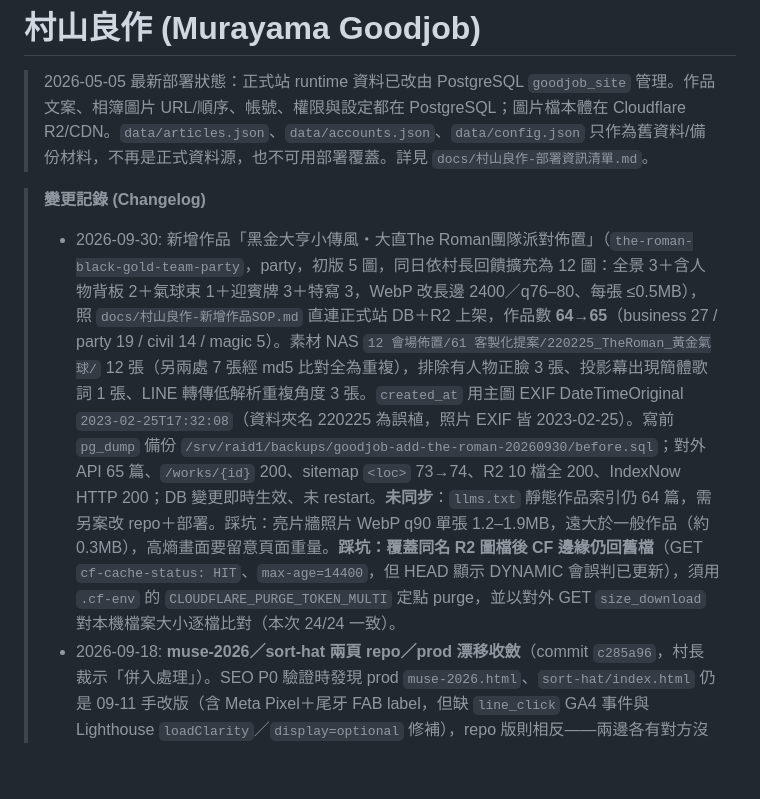
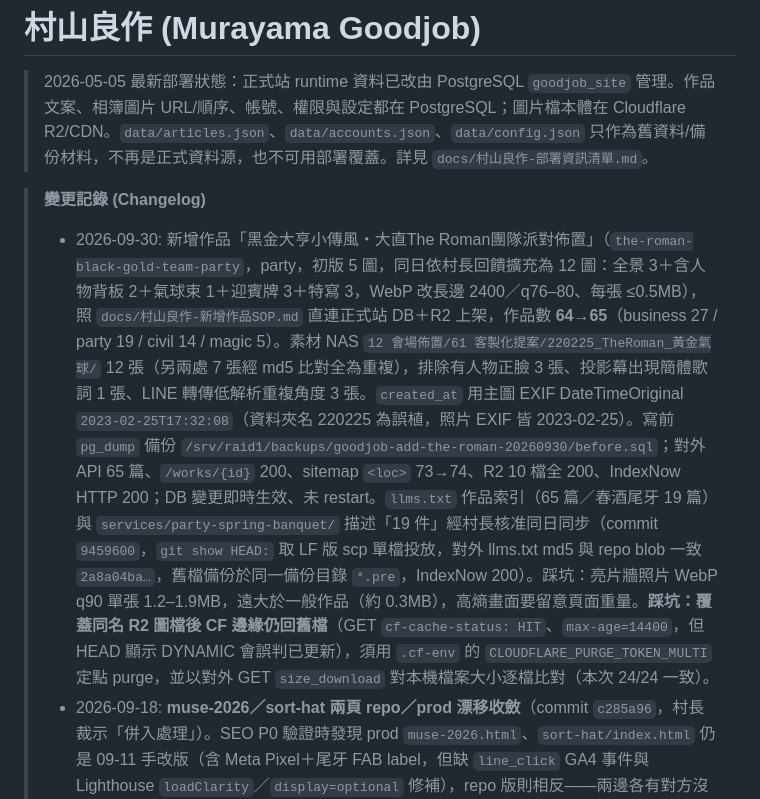
Before and after one commit to Achillean807/goodjob-site, a Markdown page: CLAUDE.md, the part around the change. Drawn GitHub-style; blank space fills up the shorter version.

Commit message:
docs: changelog 補記 llms.txt 與春酒尾牙服務頁件數已同步上線
Co-Authored-By: Claude Opus 5.5 <noreply@anthropic.com>
Claude-Session: https://claude.ai/code/session_01YDtQxHjBJnqocPpr9YuM11

```diff
--- a/CLAUDE.md
+++ b/CLAUDE.md
@@ -3,7 +3,7 @@
 > 2026-05-05 最新部署狀態：正式站 runtime 資料已改由 PostgreSQL `goodjob_site` 管理。作品文案、相簿圖片 URL/順序、帳號、權限與設定都在 PostgreSQL；圖片檔本體在 Cloudflare R2/CDN。`data/articles.json`、`data/accounts.json`、`data/config.json` 只作為舊資料/備份材料，不再是正式資料源，也不可用部署覆蓋。詳見 `docs/村山良作-部署資訊清單.md`。
 
 > **變更記錄 (Changelog)**
-> - 2026-09-30: 新增作品「黑金大亨小傳風・大直The Roman團隊派對佈置」（`the-roman-black-gold-team-party`，party，初版 5 圖，同日依村長回饋擴充為 12 圖：全景 3＋含人物背板 2＋氣球束 1＋迎賓牌 3＋特寫 3，WebP 改長邊 2400／q76–80、每張 ≤0.5MB），照 `docs/村山良作-新增作品SOP.md` 直連正式站 DB＋R2 上架，作品數 **64→65**（business 27 / party 19 / civil 14 / magic 5）。素材 NAS `12 會場佈置/61 客製化提案/220225_TheRoman_黃金氣球/` 12 張（另兩處 7 張經 md5 比對全為重複），排除有人物正臉 3 張、投影幕出現簡體歌詞 1 張、LINE 轉傳低解析重複角度 3 張。`created_at` 用主圖 EXIF DateTimeOriginal `2023-02-25T17:32:08`（資料夾名 220225 為誤植，照片 EXIF 皆 2023-02-25）。寫前 `pg_dump` 備份 `/srv/raid1/backups/goodjob-add-the-roman-20260930/before.sql`；對外 API 65 篇、`/works/{id}` 200、sitemap `<loc>` 73→74、R2 10 檔全 200、IndexNow HTTP 200；DB 變更即時生效、未 restart。**未同步**：`llms.txt` 靜態作品索引仍 64 篇，需另案改 repo＋部署。踩坑：亮片牆照片 WebP q90 單張 1.2–1.9MB，遠大於一般作品（約 0.3MB），高熵畫面要留意頁面重量。**踩坑：覆蓋同名 R2 圖檔後 CF 邊緣仍回舊檔**（GET `cf-cache-status: HIT`、`max-age=14400`，但 HEAD 顯示 DYNAMIC 會誤判已更新），須用 `.cf-env` 的 `CLOUDFLARE_PURGE_TOKEN_MULTI` 定點 purge，並以對外 GET `size_download` 對本機檔案大小逐檔比對（本次 24/24 一致）。
+> - 2026-09-30: 新增作品「黑金大亨小傳風・大直The Roman團隊派對佈置」（`the-roman-black-gold-team-party`，party，初版 5 圖，同日依村長回饋擴充為 12 圖：全景 3＋含人物背板 2＋氣球束 1＋迎賓牌 3＋特寫 3，WebP 改長邊 2400／q76–80、每張 ≤0.5MB），照 `docs/村山良作-新增作品SOP.md` 直連正式站 DB＋R2 上架，作品數 **64→65**（business 27 / party 19 / civil 14 / magic 5）。素材 NAS `12 會場佈置/61 客製化提案/220225_TheRoman_黃金氣球/` 12 張（另兩處 7 張經 md5 比對全為重複），排除有人物正臉 3 張、投影幕出現簡體歌詞 1 張、LINE 轉傳低解析重複角度 3 張。`created_at` 用主圖 EXIF DateTimeOriginal `2023-02-25T17:32:08`（資料夾名 220225 為誤植，照片 EXIF 皆 2023-02-25）。寫前 `pg_dump` 備份 `/srv/raid1/backups/goodjob-add-the-roman-20260930/before.sql`；對外 API 65 篇、`/works/{id}` 200、sitemap `<loc>` 73→74、R2 10 檔全 200、IndexNow HTTP 200；DB 變更即時生效、未 restart。`llms.txt` 作品索引（65 篇／春酒尾牙 19 篇）與 `services/party-spring-banquet/` 描述「19 件」經村長核准同日同步（commit `9459600`，`git show HEAD:` 取 LF 版 scp 單檔投放，對外 llms.txt md5 與 repo blob 一致 `2a8a04ba…`，舊檔備份於同一備份目錄 `*.pre`，IndexNow 200）。踩坑：亮片牆照片 WebP q90 單張 1.2–1.9MB，遠大於一般作品（約 0.3MB），高熵畫面要留意頁面重量。**踩坑：覆蓋同名 R2 圖檔後 CF 邊緣仍回舊檔**（GET `cf-cache-status: HIT`、`max-age=14400`，但 HEAD 顯示 DYNAMIC 會誤判已更新），須用 `.cf-env` 的 `CLOUDFLARE_PURGE_TOKEN_MULTI` 定點 purge，並以對外 GET `size_download` 對本機檔案大小逐檔比對（本次 24/24 一致）。
 > - 2026-09-18: **muse-2026／sort-hat 兩頁 repo／prod 漂移收斂**（commit `c285a96`，村長裁示「併入處理」）。SEO P0 驗證時發現 prod `muse-2026.html`、`sort-hat/index.html` 仍是 09-11 手改版（含 Meta Pixel＋尾牙 FAB label，但缺 `line_click` GA4 事件與 Lighthouse `loadClarity`／`display=optional` 修補），repo 版則相反——兩邊各有對方沒有的東西。處理：以 repo 為基、把 prod 手改的 Pixel（`fbq('init','1330894157559427')`＋noscript）與 `fab-line-label` 合併進來，兩者都保留。投放走鐵律：push → staging `git reset --hard origin/master` → `cp` staging→prod（靜態 HTML，不 restart）；舊檔先備份 `/srv/raid1/backups/goodjob-muse-sorthat-pre-merge-20260918/`（22,539／49,625 bytes）。repo HEAD／staging／prod 三方 md5 全等（muse `76454add…`、sort-hat `69763dd0…`），對外兩頁 200、Pixel／FAB／`line_click`／`loadClarity` 全命中、`font-display:swap` 0、CR 0；fresh-context agent 獨立驗收 PASS。踩坑：**對外 HTML 被 CF Fonts 灌成超長單行後，`grep -c $'\r'` 計數不可信**（驗收員首輪誤報 376／1052），判 CR 一律用 `tr -cd '\r' | wc -c`。至此 09-11 手改的三頁（index／muse／sort-hat）全數回收入庫，repo 再度為正本。
 > - 2026-09-17: **正式站投放 Meta Pixel＋LINE 尾牙檔期洽詢 FAB＋Lighthouse 三項效能修補**（commit `cea6d6c`，村長裁示選項 1「連 Lighthouse 三項一起上」）。09-11 手改 prod `index.html` 直接寫入 Meta Pixel（`fbq('init','1330894157559427')`＋LINE Contact 事件＋noscript）與尾牙 FAB（`fab-line-label`，不做季節切換），從未回寫 repo，致 repo／prod 長期漂移；本輪先補 commit `cea6d6c`（`index.html`＋`site.css`）入庫並 push 回 origin，再走鐵律流程：staging 驗證通過→從 staging `cp index.html` 單檔投放 prod（repo／staging／prod 三方 md5 全等 `3aead919a2d79c86c69c30399b476cfa`）＋服務 active＋源站與對外雙重驗證，投放後另由 fresh-context agent 獨立驗收通過（見 `E:\00_mylord\dispatch\goodjob-report-2-20260917.md`）。因 prod 09-11 手改版是以 Lighthouse 修補（commit `d9e603d`，09-11）之前的舊底稿為基改的，此次投放順帶把該修補帶回 prod：Google Fonts `display=optional`、crawler-track 改 `async`、Clarity 改互動／3 秒後由 `loadClarity` 延遲注入；hero `fetchpriority="high"`（`aadd956`，09-09 已加）投放版本亦保留。對外驗證命中 `font-display:optional`、`loadClarity`。踩坑：①**手改 prod 檔案必回寫 repo**，否則下次以 repo 為正本投放會讓手改內容停留在舊底稿、吞掉後續修補，發現即回收，別等漂移累積。②**CF Fonts 對外驗證要看 `font-display:optional`／`font-display:swap`，不能用源站的 `display=optional`**——Cloudflare Fonts 會把頁面 Google Fonts `<link>` 標籤改寫掉，注入數百組內嵌 `@font-face`（本次 435 組），對外用源站關鍵字 grep 恆為 0（假警報）、對外 HTML bytes 也遠大於源站、不可比（本次對外 450,317 bytes vs 源站 47,985 bytes）。驗證指標沿用 09-11 changelog 的 optional／swap 基線，CF 注入組數與 bytes 膨脹現象為本輪首次記載，此次正式把驗證方法定型寫回。另補記漏記：**2026-07-26 鹽白編輯風新 CI「村山良作 GOODJOB DESIGN」正式切上 production**（承 07-25 staging 預覽，07-26 完成正式站部署，見 `.planning/.continue-here.md`／`handoff.md`／`AGENTS.md` 當日紀錄；當時未寫入本檔 changelog，一併補上）。
 > - 2026-09-24: **新增 `/api/works-search`**（commit `cf3b01e`，村長裁示 AI 客服要「去村山良作搜尋推薦」）。給村花官網 HelpDesk 的 `works_search(scope=commercial)` 工具用；staging 驗過 400/200/200 再 `cp` 到 prod，金鑰寫在 `/etc/systemd/system/murayama-goodjob.service.d/works-search.conf`（與 HelpDesk `LH_VILLAGE_CHAT_PROXY_KEY` 同一把）。`CLUSTER_PILLAR_MAP` 順手拉到模組層級供 SSR 與此端點共用。
```
